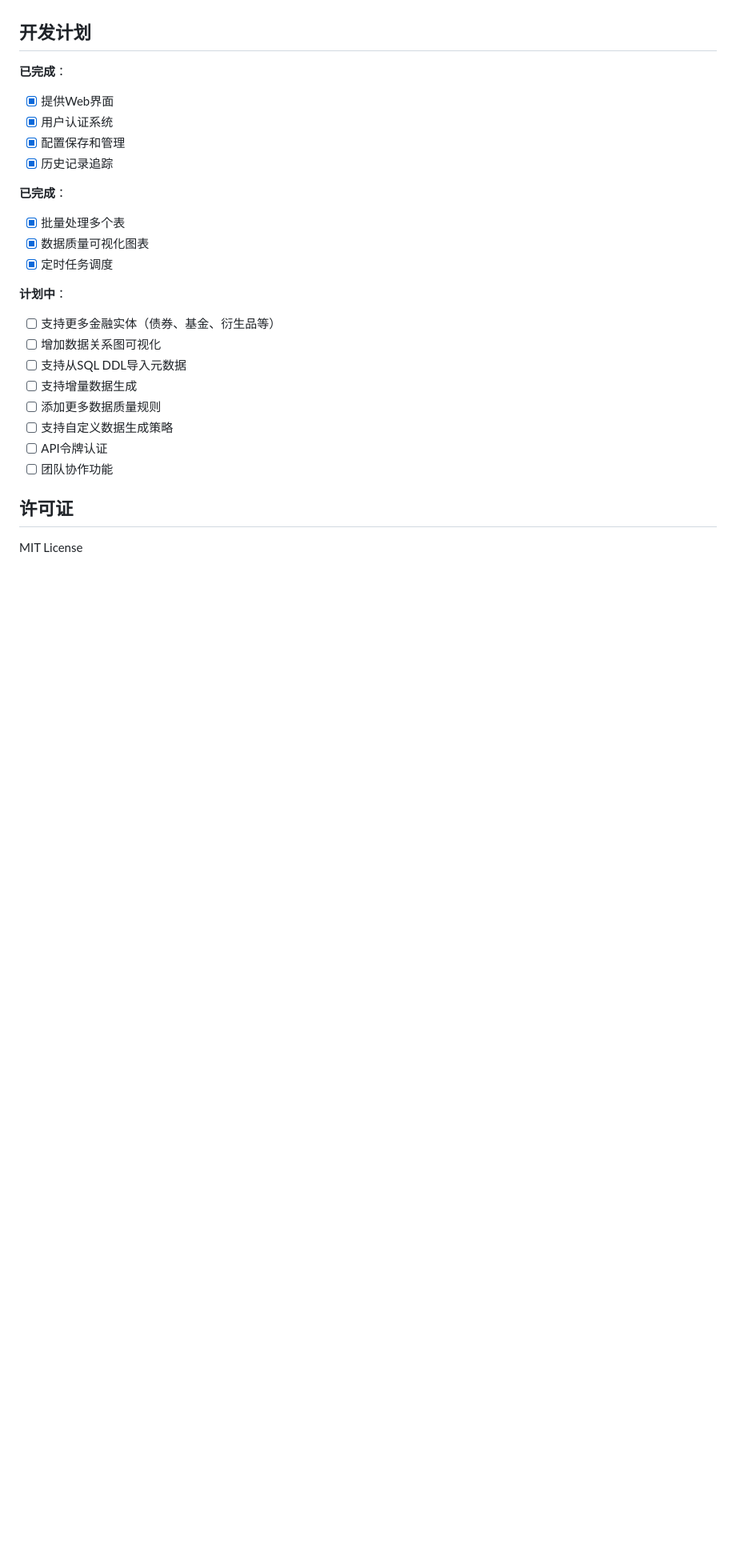
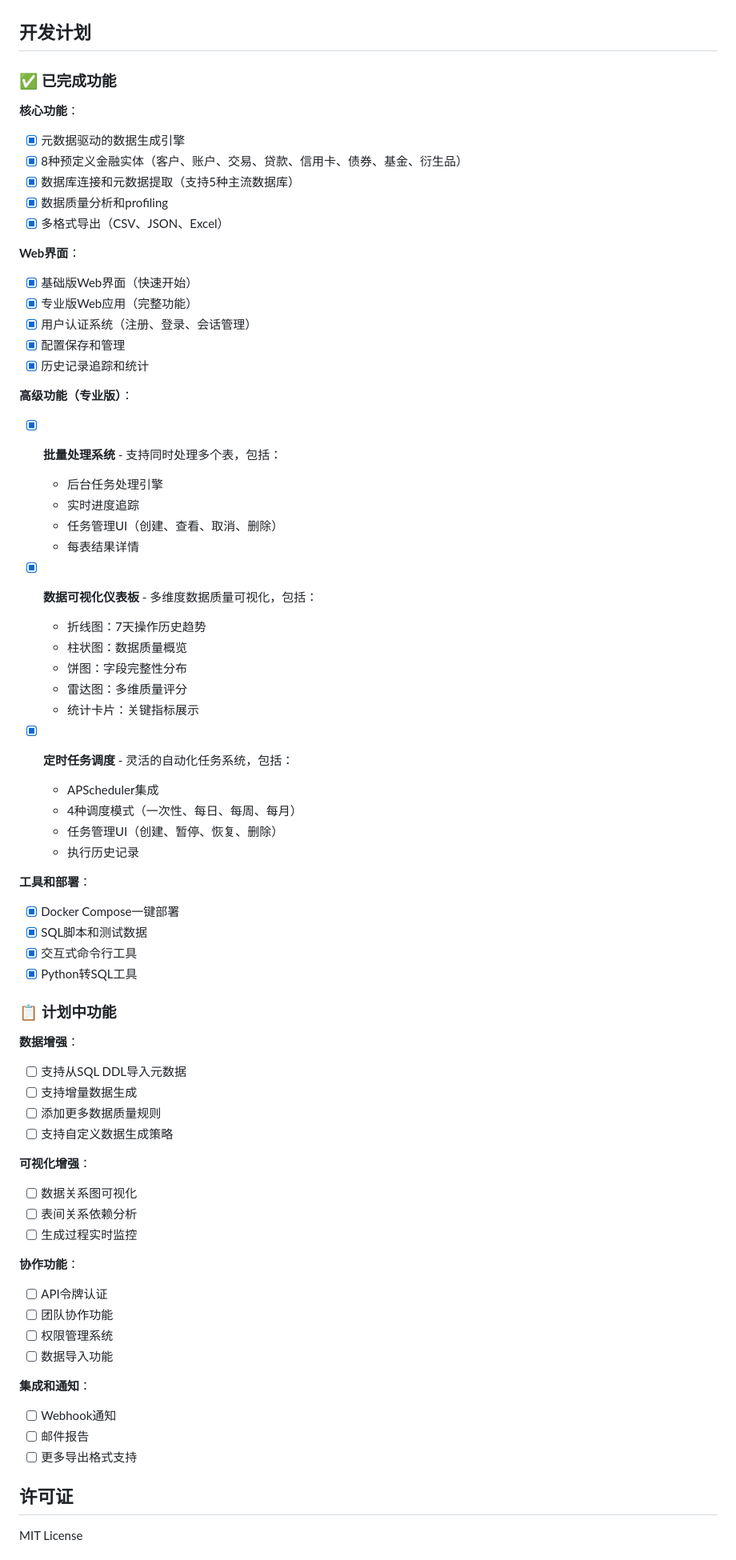
Before and after one commit to softctwo/Fin-Data-Maker, a Markdown page: Readme.md, the part around one of its changes. Shown at 80% size. Rendered like a GitHub page; blank space fills up the shorter version.

```diff
--- a/Readme.md
+++ b/Readme.md
@@ -452,26 +513,71 @@ class CustomRule(Rule):
 
 ## 开发计划
 
-**已完成**：
-- [x] 提供Web界面
-- [x] 用户认证系统
+### ✅ 已完成功能
+
+**核心功能**：
+- [x] 元数据驱动的数据生成引擎
+- [x] 8种预定义金融实体（客户、账户、交易、贷款、信用卡、债券、基金、衍生品）
+- [x] 数据库连接和元数据提取（支持5种主流数据库）
+- [x] 数据质量分析和profiling
+- [x] 多格式导出（CSV、JSON、Excel）
+
+**Web界面**：
+- [x] 基础版Web界面（快速开始）
+- [x] 专业版Web应用（完整功能）
+- [x] 用户认证系统（注册、登录、会话管理）
 - [x] 配置保存和管理
-- [x] 历史记录追踪
+- [x] 历史记录追踪和统计
 
-**已完成**：
-- [x] 批量处理多个表
-- [x] 数据质量可视化图表
-- [x] 定时任务调度
+**高级功能（专业版）**：
+- [x] **批量处理系统** - 支持同时处理多个表，包括：
+  - 后台任务处理引擎
+  - 实时进度追踪
+  - 任务管理UI（创建、查看、取消、删除）
+  - 每表结果详情
 
-**计划中**：
-- [ ] 支持更多金融实体（债券、基金、衍生品等）
-- [ ] 增加数据关系图可视化
+- [x] **数据可视化仪表板** - 多维度数据质量可视化，包括：
+  - 折线图：7天操作历史趋势
+  - 柱状图：数据质量概览
+  - 饼图：字段完整性分布
+  - 雷达图：多维质量评分
+  - 统计卡片：关键指标展示
+
+- [x] **定时任务调度** - 灵活的自动化任务系统，包括：
+  - APScheduler集成
+  - 4种调度模式（一次性、每日、每周、每月）
+  - 任务管理UI（创建、暂停、恢复、删除）
+  - 执行历史记录
+
+**工具和部署**：
+- [x] Docker Compose一键部署
+- [x] SQL脚本和测试数据
+- [x] 交互式命令行工具
+- [x] Python转SQL工具
+
+### 📋 计划中功能
+
+**数据增强**：
 - [ ] 支持从SQL DDL导入元数据
 - [ ] 支持增量数据生成
 - [ ] 添加更多数据质量规则
 - [ ] 支持自定义数据生成策略
+
+**可视化增强**：
+- [ ] 数据关系图可视化
+- [ ] 表间关系依赖分析
+- [ ] 生成过程实时监控
+
+**协作功能**：
 - [ ] API令牌认证
 - [ ] 团队协作功能
+- [ ] 权限管理系统
+- [ ] 数据导入功能
+
+**集成和通知**：
+- [ ] Webhook通知
+- [ ] 邮件报告
+- [ ] 更多导出格式支持
 
 ## 许可证
 
```
Also changed, not shown: other parts of Readme.md (+71 -10 lines).
